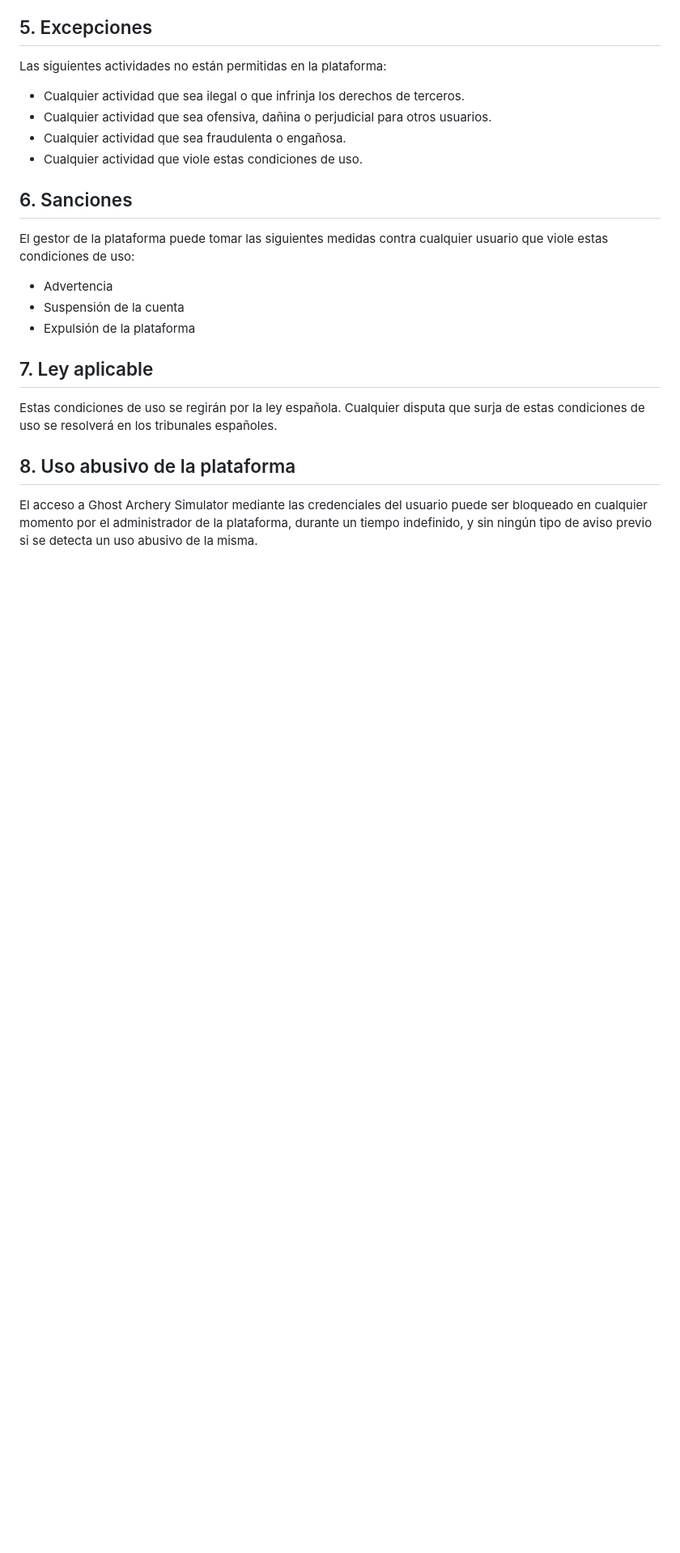
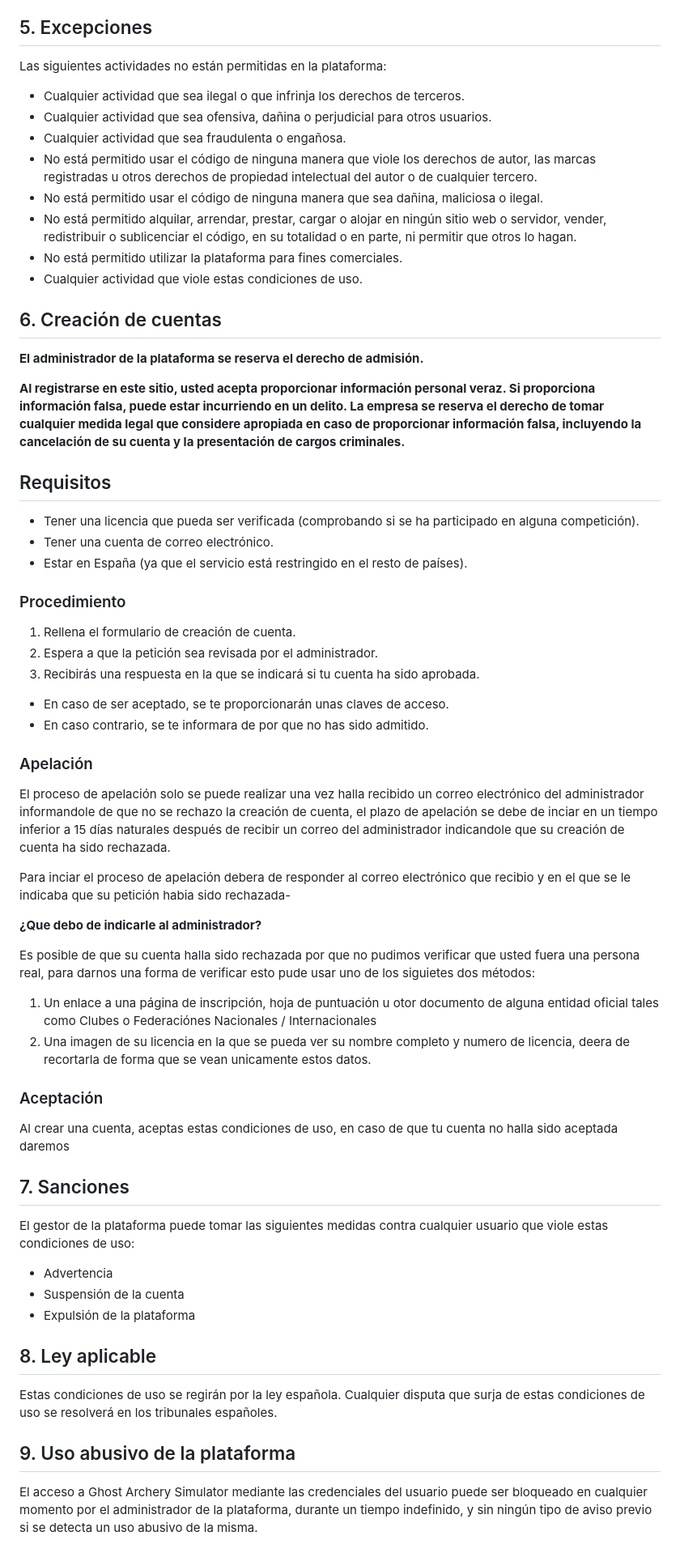
Before and after one commit to Isaaker/Ghost_Simulator_ES, a Markdown page: CONDITIONS.md, the part around one of its changes. Shown at 81% size. GitHub-like rendering; blank space fills up the shorter version.

Commit message:
Update CONDITIONS.md
Signed-off-by: Isaac Hernán <77550577+Isaaker@users.noreply.github.com>

```diff
--- a/CONDITIONS.md
+++ b/CONDITIONS.md
@@ -42,9 +42,50 @@ Las siguientes actividades no están permitidas en la plataforma:
 * Cualquier actividad que sea ilegal o que infrinja los derechos de terceros.
 * Cualquier actividad que sea ofensiva, dañina o perjudicial para otros usuarios.
 * Cualquier actividad que sea fraudulenta o engañosa.
+* No está permitido usar el código de ninguna manera que viole los derechos de autor, las marcas registradas u otros derechos de propiedad intelectual del autor o de cualquier tercero.
+* No está permitido usar el código de ninguna manera que sea dañina, maliciosa o ilegal.
+* No está permitido alquilar, arrendar, prestar, cargar o alojar en ningún sitio web o servidor, vender, redistribuir o sublicenciar el código, en su totalidad o en parte, ni permitir que otros lo hagan.
+* No está permitido utilizar la plataforma para fines comerciales.
 * Cualquier actividad que viole estas condiciones de uso.
 
-## 6. Sanciones
+## 6. Creación de cuentas
+
+**El administrador de la plataforma se reserva el derecho de admisión.**
+
+**Al registrarse en este sitio, usted acepta proporcionar información personal veraz. Si proporciona información falsa, puede estar incurriendo en un delito. La empresa se reserva el derecho de tomar cualquier medida legal que considere apropiada en caso de proporcionar información falsa, incluyendo la cancelación de su cuenta y la presentación de cargos criminales.**
+
+## Requisitos
+
+* Tener una licencia que pueda ser verificada (comprobando si se ha participado en alguna competición).
+* Tener una cuenta de correo electrónico.
+* Estar en España (ya que el servicio está restringido en el resto de países).
+
+### Procedimiento
+
+1. Rellena el formulario de creación de cuenta.
+2. Espera a que la petición sea revisada por el administrador.
+3. Recibirás una respuesta en la que se indicará si tu cuenta ha sido aprobada.
+* En caso de ser aceptado, se te proporcionarán unas claves de acceso.
+* En caso contrario, se te informara de por que no has sido admitido.
+
+### Apelación
+
+El proceso de apelación solo se puede realizar una vez halla recibido un correo electrónico del administrador informandole de que no se rechazo la creación de cuenta, el plazo de apelación se debe de inciar en un tiempo inferior a 15 días naturales después de recibir un correo del administrador indicandole que su creación de cuenta ha sido rechazada.
+
+Para inciar el proceso de apelación debera de responder al correo electrónico que recibio y en el que se le indicaba que su petición habia sido rechazada-
+
+**¿Que debo de indicarle al administrador?**
+
+Es posible de que su cuenta halla sido rechazada por que no pudimos verificar que usted fuera una persona real, para darnos una forma de verificar esto pude usar uno de los siguietes dos métodos:
+
+1. Un enlace a una página de inscripción, hoja de puntuación u otor documento de alguna entidad oficial tales como Clubes o Federaciónes Nacionales / Internacionales
+2. Una imagen de su licencia en la que se pueda ver su nombre completo y numero de licencia, deera de recortarla de forma que se vean unicamente estos datos.
+
+### Aceptación
+
+Al crear una cuenta, aceptas estas condiciones de uso, en caso de que tu cuenta no halla sido aceptada daremos
+
+## 7. Sanciones
 
 El gestor de la plataforma puede tomar las siguientes medidas contra cualquier usuario que viole estas condiciones de uso:
 
@@ -52,11 +93,11 @@ El gestor de la plataforma puede tomar las siguientes medidas contra cualquier u
 * Suspensión de la cuenta
 * Expulsión de la plataforma
 
-## 7. Ley aplicable
+## 8. Ley aplicable
 
 Estas condiciones de uso se regirán por la ley española. Cualquier disputa que surja de estas condiciones de uso se resolverá en los tribunales españoles.
 
-## 8. Uso abusivo de la plataforma
+## 9. Uso abusivo de la plataforma
 
 El acceso a Ghost Archery Simulator mediante las credenciales del usuario puede ser bloqueado en cualquier momento por el administrador de la plataforma, durante un tiempo indefinido, y sin ningún tipo de aviso previo si se detecta un uso abusivo de la misma.
 
```
Also changed, not shown: other parts of CONDITIONS.md (+17 -6 lines).
